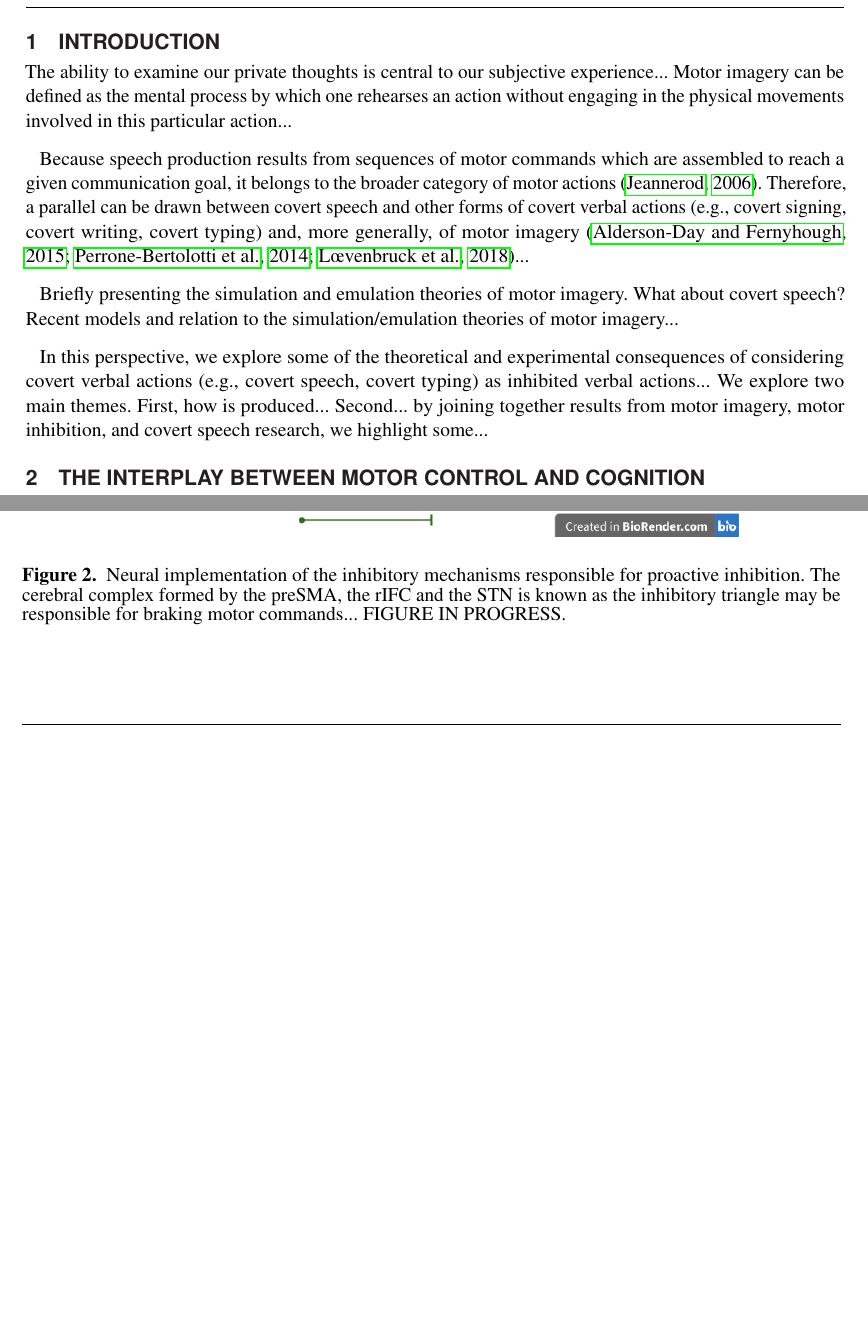
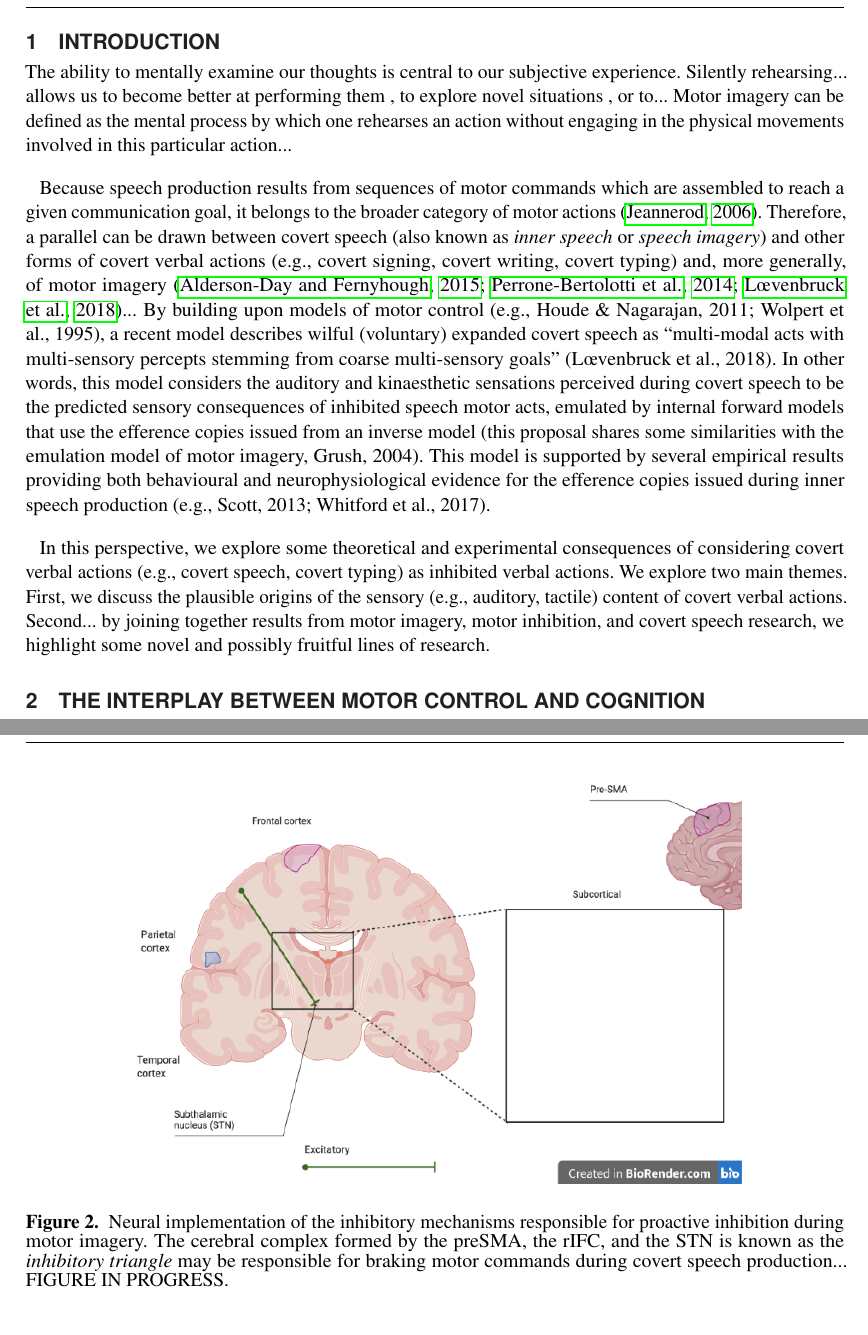
Before and after one commit to lnalborczyk/motor_inhibition_covert_speech, a LaTeX document (manuscript.tex): two parts of pages 2 and 7 of 7 before the commit and two parts of pages 2 and 8 of 8 after it, joined at a grey line, cut so that both start at the same text, the shorter picture padded with empty space. Compiled offline with pdfLaTeX.

```diff
--- a/manuscript.tex
+++ b/manuscript.tex
@@ -73,13 +73,13 @@
 % 3) Relating 1) and 2) to the thematic of the research topic
 % 4) Aims of the present perspective
 
-The ability to examine our private thoughts is central to our subjective experience... Motor imagery can be defined as the mental process by which one rehearses an action without engaging in the physical movements involved in this particular action...
+The ability to mentally examine our thoughts is central to our subjective experience. Silently rehearsing... allows us to become better at performing them \cite{}, to explore novel situations \cite{}, or to... Motor imagery can be defined as the mental process by which one rehearses an action without engaging in the physical movements involved in this particular action...
 
-Because speech production results from sequences of motor commands which are assembled to reach a given communication goal, it belongs to the broader category of motor actions \citep{jeannerod_motor_2006}. Therefore, a parallel can be drawn between covert speech and other forms of covert verbal actions (e.g., covert signing, covert writing, covert typing) and, more generally, of motor imagery \citep{alderson-day_inner_2015, perrone-bertolotti_what_2014, loevenbruck_cognitive_2018}...
+% One of the most influential theoretical model of this broad phenomenon, the motor simulation theory (Jeannerod, 2006, 1994, 2001), contains the three following postulates: i) there exists a continuum between the covert (the mental representation) and the overt execution of an action, ii) action representations can operate off-line, via a simulation mechanism, and iii) covert actions rely on the same set of mechanisms as the overt actions they simulate, except that execution is inhibited (O’Shea \& Moran, 2017). A second class of explanatory models of motor imagery are concerned with the phenomenon of emulation and with internal models (see Gentsch et al., 2016, for a review of the similarities and dissimilarities between simulation and emulation models). Internal model theories share the postulate that action control uses internal models, that is, systems that simulate the behaviour of the motor apparatus (Jordan \& Rumelhart, 1992; Kawato et al., 1987). The function of internal models is to estimate and anticipate the outcome of a motor command. Among the internal model theories, motor control models based on robotic principles (e.g., Kawato, 1999; Wolpert et al., 1995) assume two kinds of internal models (that are supposed to be coupled and regulated): a forward model (or simulator) that predicts the sensory consequences of motor commands from efference copies of the issued motor commands, and an inverse model (or controller) that calculates the feedforward motor commands from the desired sensory states (Gentsch et al., 2016; L\oe venbruck et al., 2018). Notice that in the following, we do not distinguish further between simulation and emulation, and we use these terms interchangeably to designate the mechanism through which sensory consequences of motor commands (or copy thereof) are computed by forward internal models...
 
-Briefly presenting the simulation and emulation theories of motor imagery. What about covert speech? Recent models and relation to the simulation/emulation theories of motor imagery...
+Because speech production results from sequences of motor commands which are assembled to reach a given communication goal, it belongs to the broader category of motor actions \citep{jeannerod_motor_2006}. Therefore, a parallel can be drawn between covert speech (also known as \textit{inner speech} or \textit{speech imagery}) and other forms of covert verbal actions (e.g., covert signing, covert writing, covert typing) and, more generally, of motor imagery \citep{alderson-day_inner_2015, perrone-bertolotti_what_2014, loevenbruck_cognitive_2018}... By building upon models of motor control (e.g., Houde \& Nagarajan, 2011; Wolpert et al., 1995), a recent model describes wilful (voluntary) expanded covert speech as “multi-modal acts with multi-sensory percepts stemming from coarse multi-sensory goals” (L\oe venbruck et al., 2018). In other words, this model considers the auditory and kinaesthetic sensations perceived during covert speech to be the predicted sensory consequences of inhibited speech motor acts, emulated by internal forward models that use the efference copies issued from an inverse model (this proposal shares some similarities with the emulation model of motor imagery, Grush, 2004). This model is supported by several empirical results providing both behavioural and neurophysiological evidence for the efference copies issued during inner speech production (e.g., Scott, 2013; Whitford et al., 2017).
 
-In this perspective, we explore some of the theoretical and experimental consequences of considering covert verbal actions (e.g., covert speech, covert typing) as inhibited verbal actions... We explore two main themes. First, how is produced... Second... by joining together results from motor imagery, motor inhibition, and covert speech research, we highlight some...
+In this perspective, we explore some theoretical and experimental consequences of considering covert verbal actions (e.g., covert speech, covert typing) as inhibited verbal actions. We explore two main themes. First, we discuss the plausible origins of the sensory (e.g., auditory, tactile) content of covert verbal actions. Second... by joining together results from motor imagery, motor inhibition, and covert speech research, we highlight some novel and possibly fruitful lines of research.
 
 \section{The interplay between motor control and cognition}
 
@@ -186,7 +186,7 @@
 \begin{center}
 \includegraphics[width=0.75\textwidth]{figures/inhibitory_triangle.png} % This is a *.eps file
 \end{center}
-\caption{Neural implementation of the inhibitory mechanisms responsible for proactive inhibition. The cerebral complex formed by the preSMA, the rIFC and the STN is known as the inhibitory triangle may be responsible for braking motor commands... FIGURE IN PROGRESS.}\label{fig:2}
+\caption{Neural implementation of the inhibitory mechanisms responsible for proactive inhibition during motor imagery. The cerebral complex formed by the preSMA, the rIFC, and the STN is known as the \textit{inhibitory triangle} may be responsible for braking motor commands during covert speech production... FIGURE IN PROGRESS.}\label{fig:2}
 \end{figure}
 
 %%% If you are submitting a figure with subfigures please combine these into one image file with part labels integrated.
```
Also changed, not shown: figures/association_simulation.png (deleted), figures/simulation_association.png (added), manuscript.tex (4 more changed lines).
